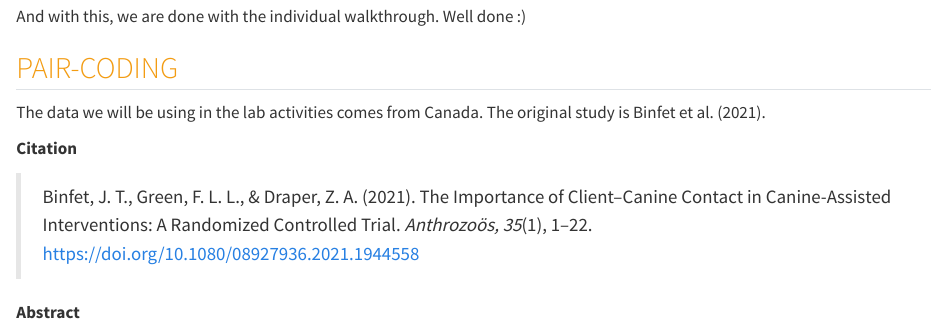
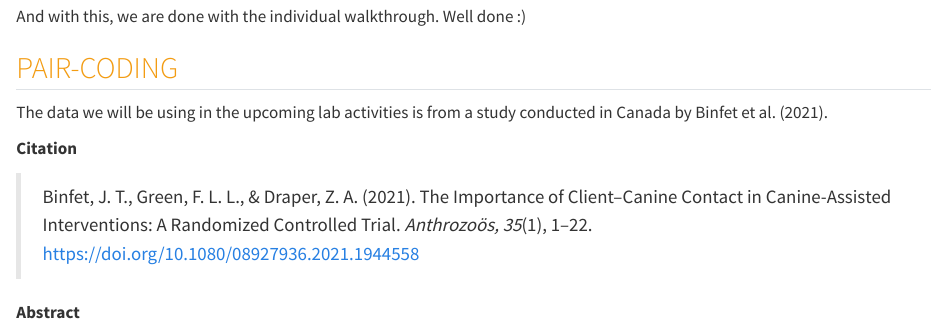
Before and after one commit to PsyTeachR/analysis-v3, a Quarto document (01-basics.qmd): the page in a window 1100 px wide, from 4760 px down. Rendered offline with R 4.5, knitr and Pandoc in place of Quarto, with nearby package versions; long lines of code are wrapped.

Commit message:
ch 1 wording

```diff
--- a/01-basics.qmd
+++ b/01-basics.qmd
@@ -632,7 +632,7 @@ And with this, we are done with the individual walkthrough. Well done :)
 
 ## [Pair-coding]{style="color: #F39C12; text-transform: uppercase;"} {.unnumbered}
 
-The data we will be using in the lab activities comes from Canada. The original study is Binfet et al. (2021).
+The data we will be using in the upcoming lab activities is from a study conducted in Canada by Binfet et al. (2021).
 
 **Citation**
 
```
Also changed, not shown: .quarto/cites/index.json, .quarto/idx/01-basics.qmd.json, docs/search.json, 12 other files.
